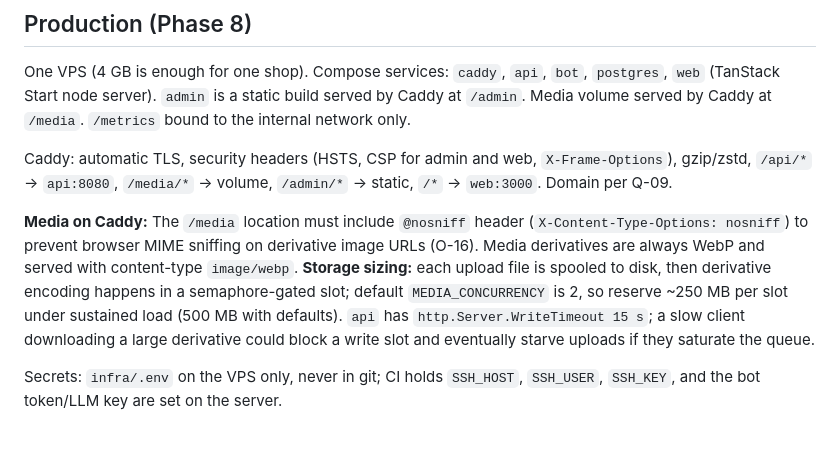
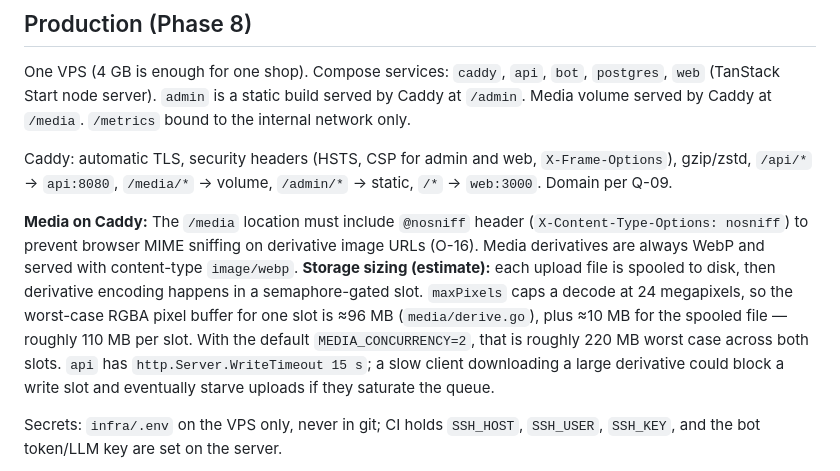
Before and after one commit to Sulton-Ali/savdo, a Markdown page: docs/07-DEVOPS.md, the part around the change. Drawn GitHub-style; blank space fills up the shorter version.

Commit message:
docs(devops): derive media storage sizing from the 24 MP decode cap
The prior 250/500 MB figures were unsourced. media/derive.go's maxPixels
caps a decode at 24 megapixels, giving a worst-case RGBA buffer of
~96 MB (width*height*4 bytes) plus ~10 MB for the spooled upload file —
~110 MB per encode slot, ~220 MB worst case with the default
MEDIA_CONCURRENCY=2. Marked explicitly as an estimate.

Verified against api/internal/media/derive.go (maxPixels = 24_000_000,
comment deriving ~96 MB) and service.go's use of it.

```diff
--- a/docs/07-DEVOPS.md
+++ b/docs/07-DEVOPS.md
@@ -178,11 +178,13 @@ gzip/zstd, `/api/*` → `api:8080`, `/media/*` → volume, `/admin/*` → static
 
 **Media on Caddy:** The `/media` location must include `@nosniff` header (`X-Content-Type-Options:
 nosniff`) to prevent browser MIME sniffing on derivative image URLs (O-16). Media derivatives
-are always WebP and served with content-type `image/webp`. **Storage sizing:** each upload
-file is spooled to disk, then derivative encoding happens in a semaphore-gated slot; default
-`MEDIA_CONCURRENCY` is 2, so reserve ~250 MB per slot under sustained load (500 MB with
-defaults). `api` has `http.Server.WriteTimeout 15 s`; a slow client downloading a large
-derivative could block a write slot and eventually starve uploads if they saturate the queue.
+are always WebP and served with content-type `image/webp`. **Storage sizing (estimate):** each
+upload file is spooled to disk, then derivative encoding happens in a semaphore-gated slot.
+`maxPixels` caps a decode at 24 megapixels, so the worst-case RGBA pixel buffer for one slot is
+≈96 MB (`media/derive.go`), plus ≈10 MB for the spooled file — roughly 110 MB per slot. With the
+default `MEDIA_CONCURRENCY=2`, that is roughly 220 MB worst case across both slots. `api` has
+`http.Server.WriteTimeout 15 s`; a slow client downloading a large derivative could block a
+write slot and eventually starve uploads if they saturate the queue.
 
 Secrets: `infra/.env` on the VPS only, never in git; CI holds `SSH_HOST`, `SSH_USER`,
 `SSH_KEY`, and the bot token/LLM key are set on the server.
```
